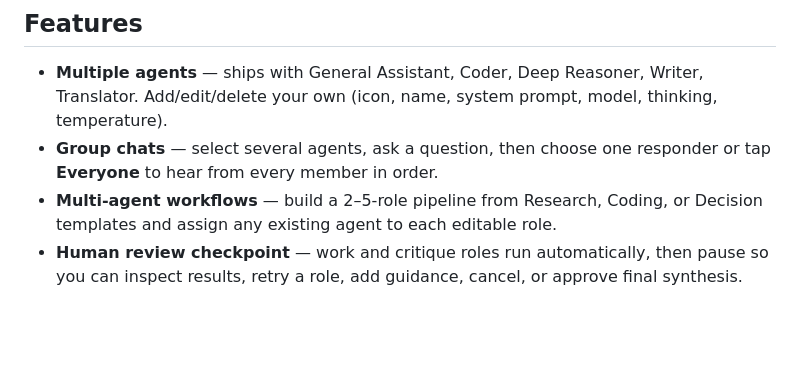
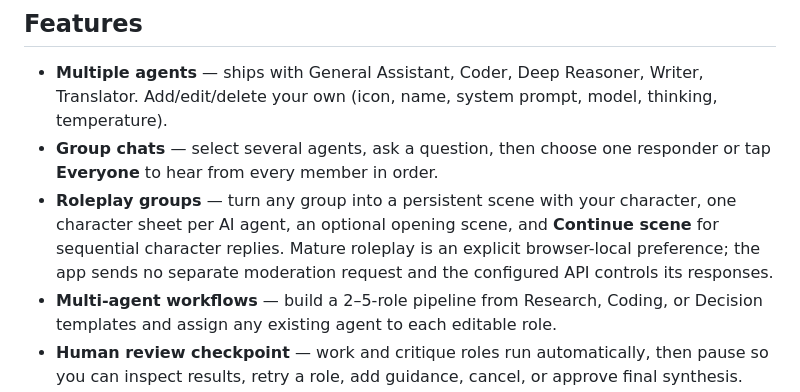
Before and after one commit to 4751-bres/Jsnen, a Markdown page: README.md, the part around the change. Rendered like a GitHub page; blank space fills up the shorter version.

Commit message:
Document roleplay group chats

```diff
--- a/README.md
+++ b/README.md
@@ -43,6 +43,10 @@ That's it — it now behaves like a native app with its own icon.
   temperature).
 - **Group chats** — select several agents, ask a question, then choose one responder or
   tap **Everyone** to hear from every member in order.
+- **Roleplay groups** — turn any group into a persistent scene with your character, one
+  character sheet per AI agent, an optional opening scene, and **Continue scene** for
+  sequential character replies. Mature roleplay is an explicit browser-local preference;
+  the app sends no separate moderation request and the configured API controls its responses.
 - **Multi-agent workflows** — build a 2–5-role pipeline from Research, Coding, or
   Decision templates and assign any existing agent to each editable role.
 - **Human review checkpoint** — work and critique roles run automatically, then pause so
```
